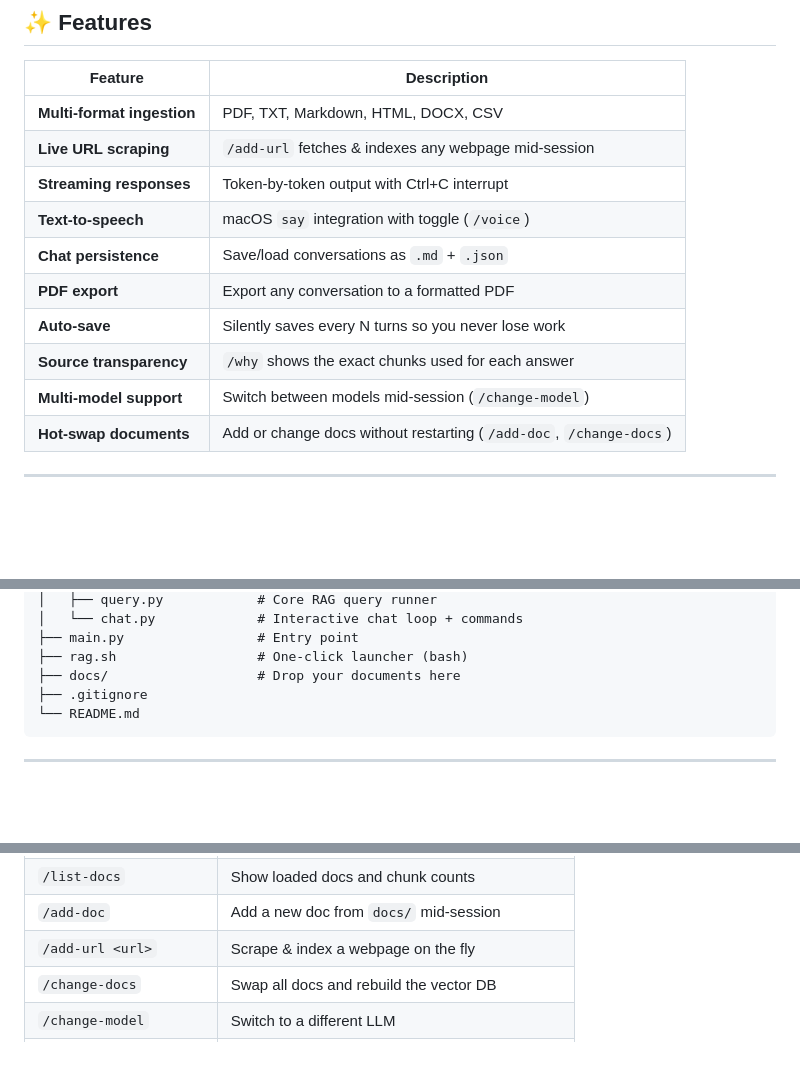
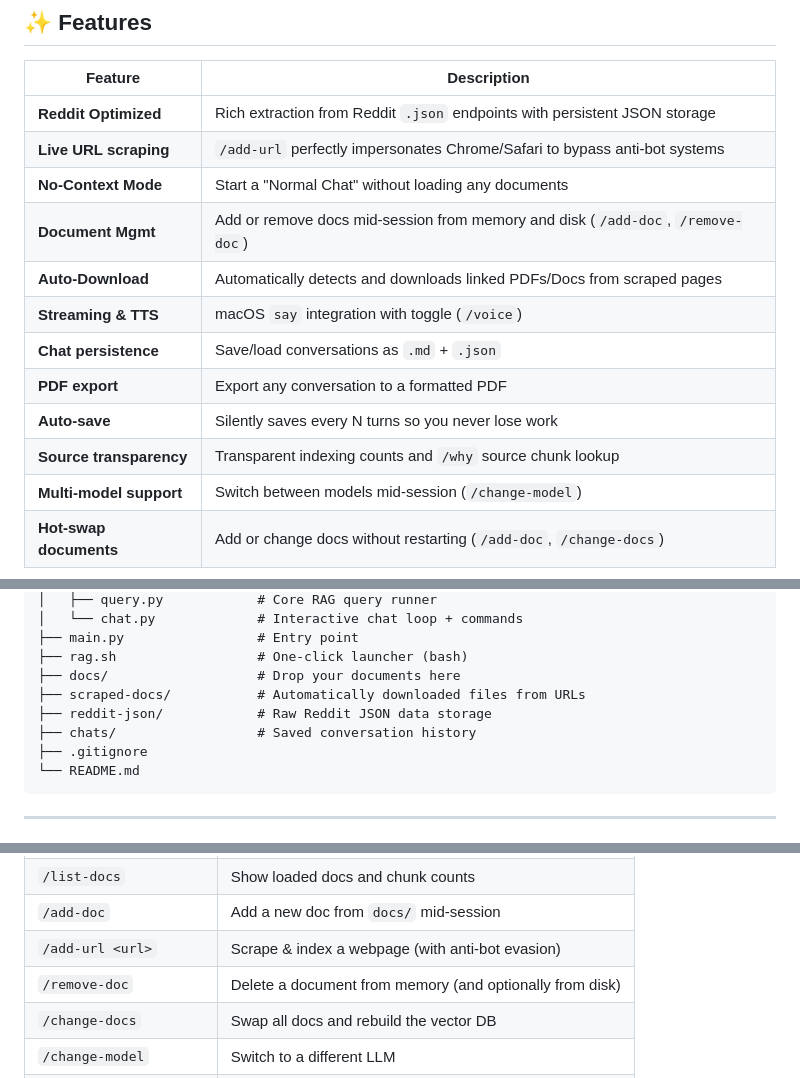
Before and after one commit to SinghAbhinav04/local-rag-chatbot, a Markdown page: README.md, 3 parts joined by grey strips. Rendered like a GitHub page; blank space fills up the shorter version.

````diff
--- a/README.md
+++ b/README.md
@@ -16,14 +16,16 @@ https://github.com/user-attachments/assets/4a5e750b-2fcb-4d32-81ee-87dfa128d927
 
 | Feature | Description |
 |---|---|
-| **Multi-format ingestion** | PDF, TXT, Markdown, HTML, DOCX, CSV |
-| **Live URL scraping** | `/add-url` fetches & indexes any webpage mid-session |
-| **Streaming responses** | Token-by-token output with Ctrl+C interrupt |
-| **Text-to-speech** | macOS `say` integration with toggle (`/voice`) |
+| **Reddit Optimized** | Rich extraction from Reddit `.json` endpoints with persistent JSON storage |
+| **Live URL scraping** | `/add-url` perfectly impersonates Chrome/Safari to bypass anti-bot systems |
+| **No-Context Mode** | Start a "Normal Chat" without loading any documents |
+| **Document Mgmt** | Add or remove docs mid-session from memory and disk (`/add-doc`, `/remove-doc`) |
+| **Auto-Download** | Automatically detects and downloads linked PDFs/Docs from scraped pages |
+| **Streaming & TTS** | macOS `say` integration with toggle (`/voice`) |
 | **Chat persistence** | Save/load conversations as `.md` + `.json` |
 | **PDF export** | Export any conversation to a formatted PDF |
 | **Auto-save** | Silently saves every N turns so you never lose work |
-| **Source transparency** | `/why` shows the exact chunks used for each answer |
+| **Source transparency** | Transparent indexing counts and `/why` source chunk lookup |
 | **Multi-model support** | Switch between models mid-session (`/change-model`) |
 | **Hot-swap documents** | Add or change docs without restarting (`/add-doc`, `/change-docs`) |
 
@@ -49,6 +51,9 @@ rag-system/
 ├── main.py                 # Entry point
 ├── rag.sh                  # One-click launcher (bash)
 ├── docs/                   # Drop your documents here
+├── scraped-docs/           # Automatically downloaded files from URLs
+├── reddit-json/            # Raw Reddit JSON data storage
+├── chats/                  # Saved conversation history
 ├── .gitignore
 └── README.md
 ```
@@ -144,7 +149,8 @@ Then just type your questions. The AI will use your documents as context.
 | `/export-pdf [name]` | Export conversation as formatted PDF |
 | `/list-docs` | Show loaded docs and chunk counts |
 | `/add-doc` | Add a new doc from `docs/` mid-session |
-| `/add-url <url>` | Scrape & index a webpage on the fly |
+| `/add-url <url>` | Scrape & index a webpage (with anti-bot evasion) |
+| `/remove-doc` | Delete a document from memory (and optionally from disk) |
 | `/change-docs` | Swap all docs and rebuild the vector DB |
 | `/change-model` | Switch to a different LLM |
 | `/voice` | Toggle text-to-speech on/off |
````
Also changed, not shown: other parts of README.md (+1 -1 lines).
